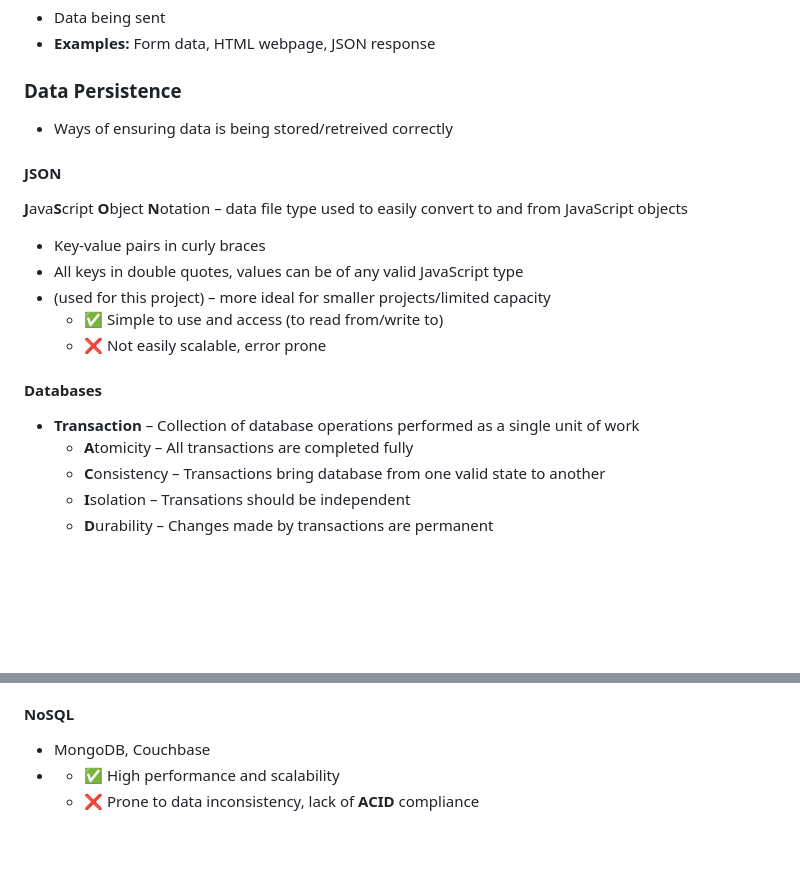
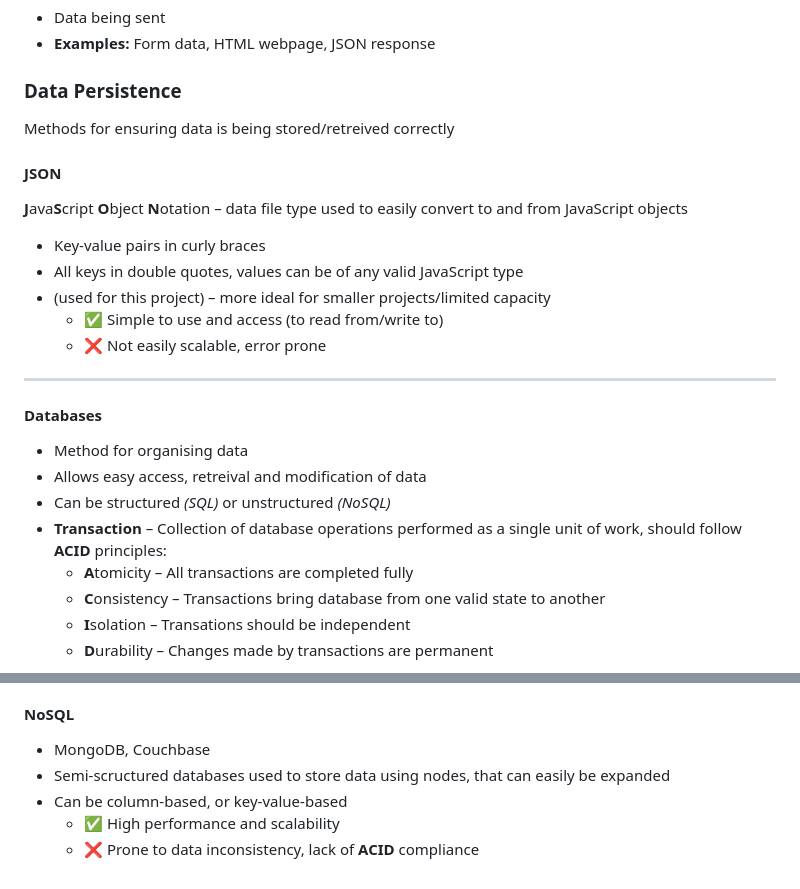
Before and after one commit to daliamadur/couch-to-coder-2025, a Markdown page: week_3/README.md, 2 parts joined by grey strips. Drawn GitHub-style; blank space fills up the shorter version.

Commit message:
finished week 3 README.md

```diff
--- a/week_3/README.md
+++ b/week_3/README.md
@@ -81,8 +81,7 @@ Invoke-WebRequest -Uri http://localhost:3000/recipes -Method POST
 - **Examples:** Form data, HTML webpage, JSON response
 
 ### Data Persistence
-
-- Ways of ensuring data is being stored/retreived correctly
+Methods for ensuring data is being stored/retreived correctly
 #### JSON
 **J**ava**S**cript **O**bject **N**otation – data file type used to easily convert to and from JavaScript objects
 - Key-value pairs in curly braces
@@ -90,9 +89,12 @@ Invoke-WebRequest -Uri http://localhost:3000/recipes -Method POST
 - (used for this project) – more ideal for smaller projects/limited capacity
     - ✅ Simple to use and access (to read from/write to)
     - ❌ Not easily scalable, error prone
-
+---
 #### Databases
-- **Transaction** – Collection of database operations performed as a single unit of work
+- Method for organising data
+- Allows easy access, retreival and modification of data
+- Can be structured *(SQL)* or unstructured *(NoSQL)*
+- **Transaction** – Collection of database operations performed as a single unit of work, should follow **ACID** principles:
     - **A**tomicity – All transactions are completed fully
     - **C**onsistency – Transactions bring database from one valid state to another
     - **I**solation – Transations should be independent
@@ -105,6 +107,7 @@ Invoke-WebRequest -Uri http://localhost:3000/recipes -Method POST
 
 #### NoSQL
 - MongoDB, Couchbase
--
+- Semi-scructured databases used to store data using nodes, that can easily be expanded
+- Can be column-based, or key-value-based
     - ✅ High performance and scalability
     - ❌ Prone to data inconsistency, lack of **ACID** compliance
```
